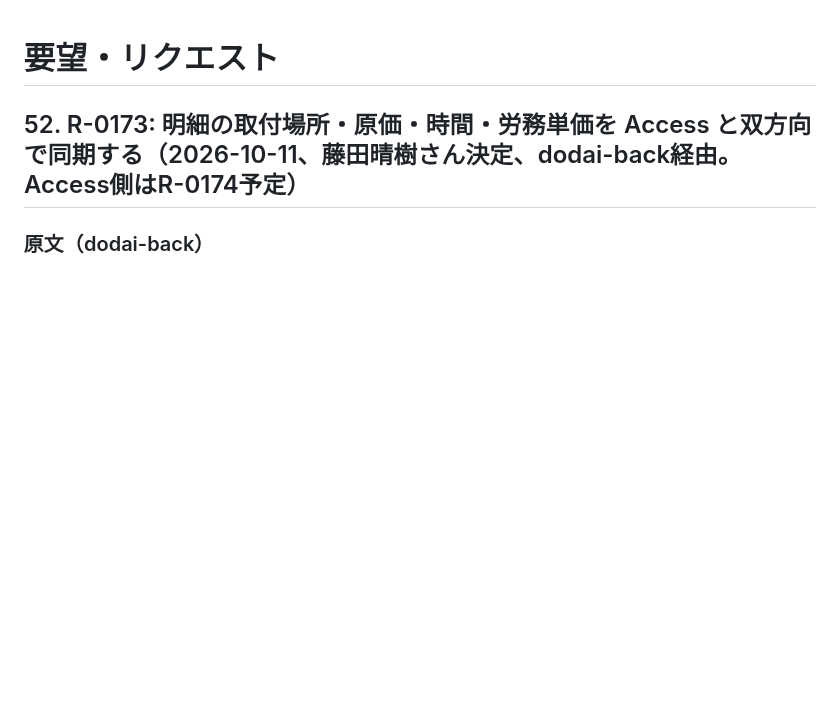
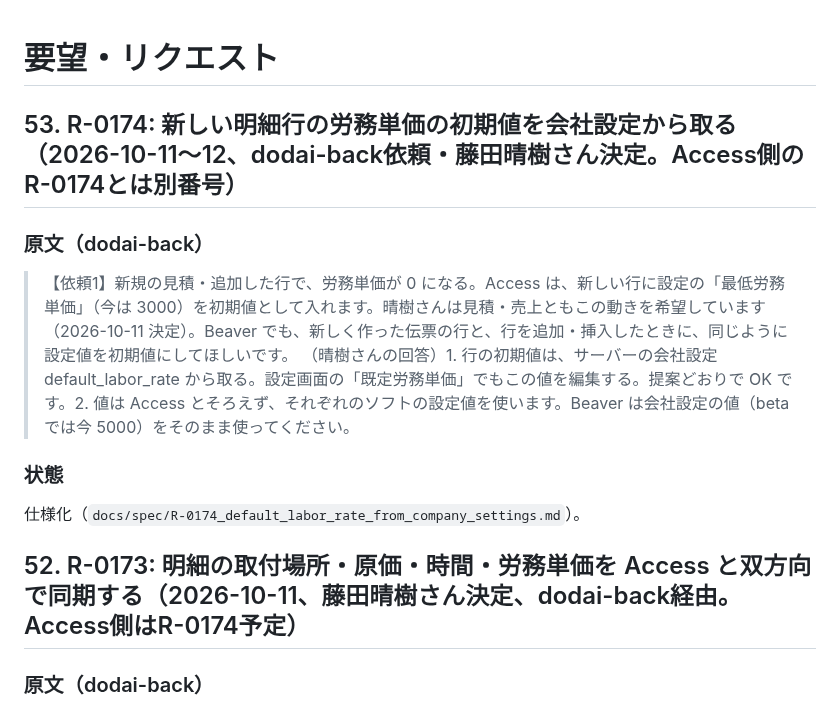
Before and after one commit to fujiruki/Beaver, a Markdown page: docs/requests.md, the part around the change. Rendered like a GitHub page; blank space fills up the shorter version.

```diff
--- a/docs/requests.md
+++ b/docs/requests.md
@@ -1,4 +1,13 @@
 # 要望・リクエスト
+
+## 53. R-0174: 新しい明細行の労務単価の初期値を会社設定から取る（2026-10-11〜12、dodai-back依頼・藤田晴樹さん決定。Access側のR-0174とは別番号）
+
+### 原文（dodai-back）
+> 【依頼1】新規の見積・追加した行で、労務単価が 0 になる。Access は、新しい行に設定の「最低労務単価」（今は 3000）を初期値として入れます。晴樹さんは見積・売上ともこの動きを希望しています（2026-10-11 決定）。Beaver でも、新しく作った伝票の行と、行を追加・挿入したときに、同じように設定値を初期値にしてほしいです。
+> （晴樹さんの回答）1. 行の初期値は、サーバーの会社設定 default_labor_rate から取る。設定画面の「既定労務単価」でもこの値を編集する。提案どおりで OK です。2. 値は Access とそろえず、それぞれのソフトの設定値を使います。Beaver は会社設定の値（beta では今 5000）をそのまま使ってください。
+
+### 状態
+仕様化（`docs/spec/R-0174_default_labor_rate_from_company_settings.md`）。
 
 ## 52. R-0173: 明細の取付場所・原価・時間・労務単価を Access と双方向で同期する（2026-10-11、藤田晴樹さん決定、dodai-back経由。Access側はR-0174予定）
 
```
Also changed, not shown: docs/spec/R-0174_default_labor_rate_from_company_settings.md (added, +12 -0 lines).
